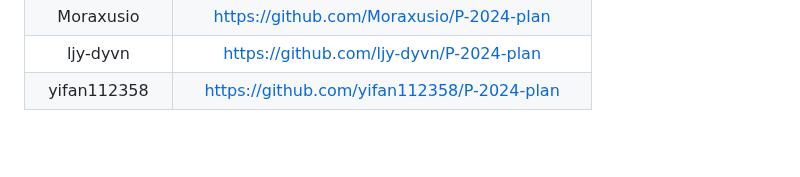
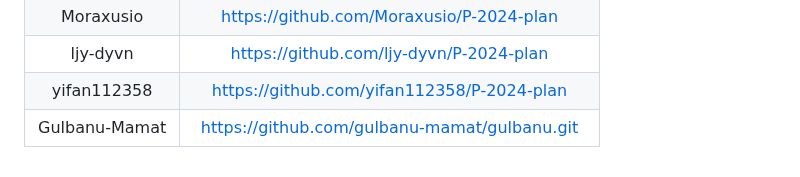
Before and after one commit to NEUP-Net-Depart/P-2024-plan, a Markdown page: Oct-vacation/README.md, the part around the change. Drawn GitHub-style; blank space fills up the shorter version.

```diff
--- a/Oct-vacation/README.md
+++ b/Oct-vacation/README.md
@@ -157,3 +157,4 @@ PS：尽量记录过程中遇到的问题！！！并且，请使用我提供的
 |  Moraxusio  |    https://github.com/Moraxusio/P-2024-plan    |
 |   ljy-dyvn  |   https://github.com/ljy-dyvn/P-2024-plan      |
 | yifan112358 |   https://github.com/yifan112358/P-2024-plan   |
+| Gulbanu-Mamat | https://github.com/gulbanu-mamat/gulbanu.git |
```
